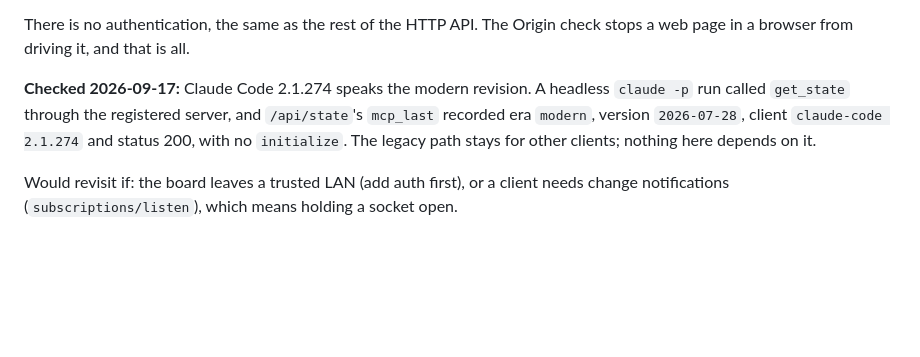
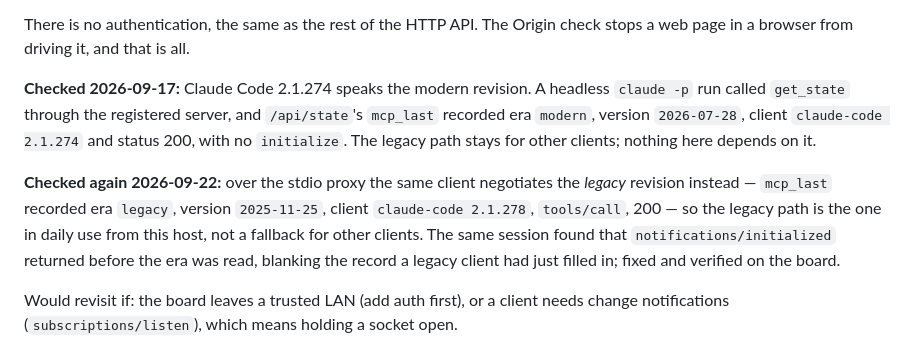
Before and after one commit to ricklon/eyemech-esp32-xiao, a Markdown page: docs/decisions.md, the part around the change. Drawn GitHub-style; blank space fills up the shorter version.

```diff
--- a/docs/decisions.md
+++ b/docs/decisions.md
@@ -215,6 +215,14 @@ headless `claude -p` run called `get_state` through the registered server, and
 `claude-code 2.1.274` and status 200, with no `initialize`. The legacy path stays
 for other clients; nothing here depends on it.
 
+**Checked again 2026-09-22:** over the stdio proxy the same client negotiates
+the *legacy* revision instead — `mcp_last` recorded era `legacy`, version
+`2025-11-25`, client `claude-code 2.1.278`, `tools/call`, 200 — so the legacy
+path is the one in daily use from this host, not a fallback for other clients.
+The same session found that `notifications/initialized` returned before the era
+was read, blanking the record a legacy client had just filled in; fixed and
+verified on the board.
+
 Would revisit if: the board leaves a trusted LAN (add auth first), or a client
 needs change notifications (`subscriptions/listen`), which means holding a
 socket open.
```
Also changed, not shown: AGENTS.md (+3 -0 lines), docs/OPERATION.md (+40 -0 lines).
